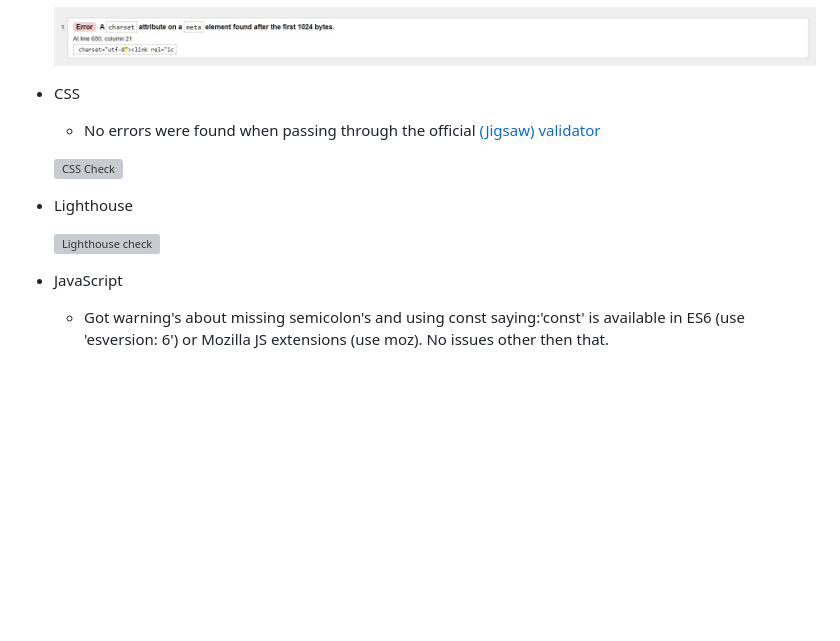
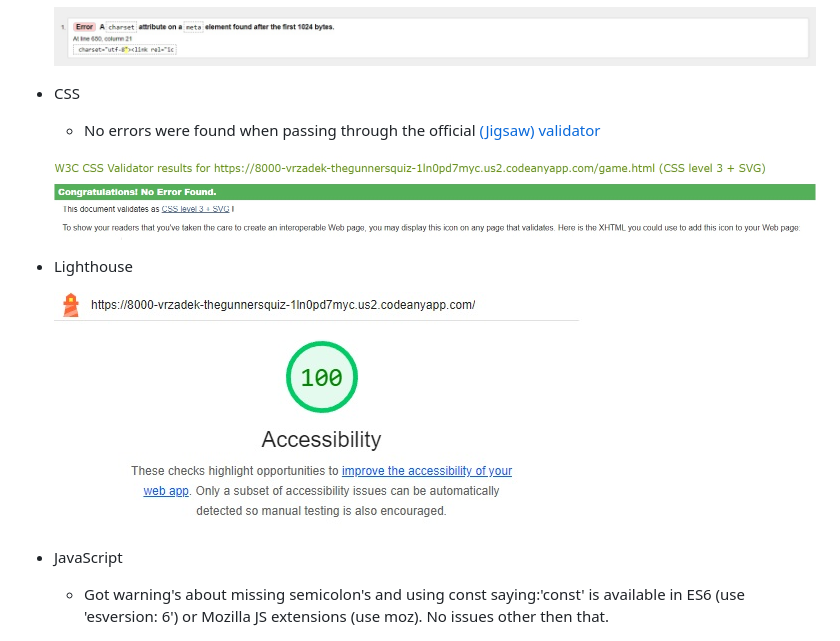
Before and after one commit to Vrzadek/theGunnersQuiz, a Markdown page: README.md, the part around the change. Drawn GitHub-style; blank space fills up the shorter version; grey boxes are pictures that could not be loaded.

Commit message:
add last pics

```diff
--- a/README.md
+++ b/README.md
@@ -32,11 +32,11 @@ If you want to add optional [shields.io](https://shields.io) badges to your READ
 - CSS
   - No errors were found when passing through the official [(Jigsaw) validator](https://jigsaw.w3.org/css-validator/)
 
-  ![CSS Check]()
+  ![CSS Check](https://github.com/Vrzadek/theGunnersQuiz/blob/main/assets/images/jigsawtest.png)
 
 - Lighthouse
 
-  ![Lighthouse check]()
+  ![Lighthouse check](https://github.com/Vrzadek/theGunnersQuiz/blob/main/assets/images/lighthouse%20test.png)
 
 - JavaScript
   -  Got warning's about missing semicolon's and  using const saying:'const' is available in ES6 (use 'esversion: 6') or Mozilla JS extensions (use moz).
```
